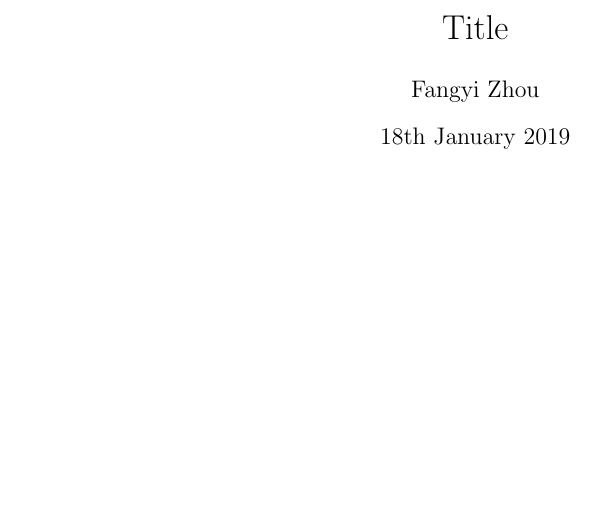
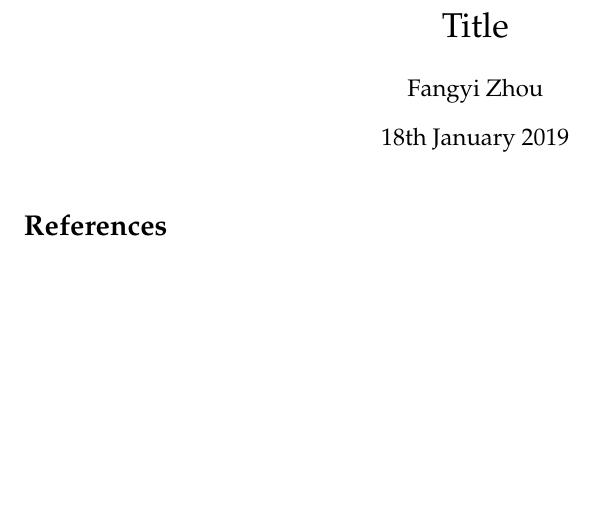
Before and after one commit to fangyi-zhou/latex-template, a LaTeX document (template.tex): part of the page, cut so that both start at the same text. Compiled offline with pdfLaTeX.

Commit message:
Add bib and change font

```diff
--- a/template.tex
+++ b/template.tex
@@ -13,8 +13,14 @@
 \usepackage{wrapfig}
 \usepackage{xspace}
 \usepackage{float}
+\usepackage[hyphens]{url}
 \usepackage[hidelinks]{hyperref}
 \usepackage[noabbrev, capitalise]{cleveref}
+
+\usepackage{mathpazo}
+\linespread{1.05}
+\usepackage[scaled]{helvet}
+\usepackage{courier}
 
 \lstset{basicstyle=\ttfamily}
 
@@ -26,4 +32,6 @@
 \author{Fangyi Zhou}
 \begin{document}
 \maketitle
+\bibliographystyle{acm}
+\bibliography{references}
 \end{document}
```
Also changed, not shown: references.bib (added).
